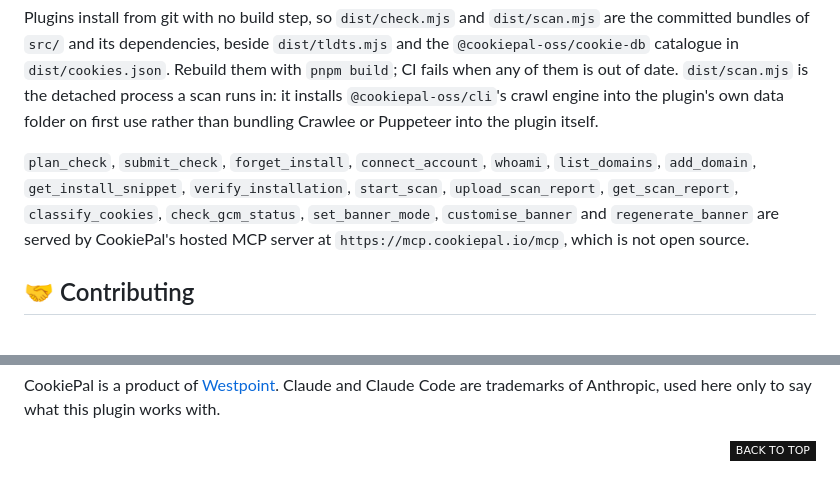
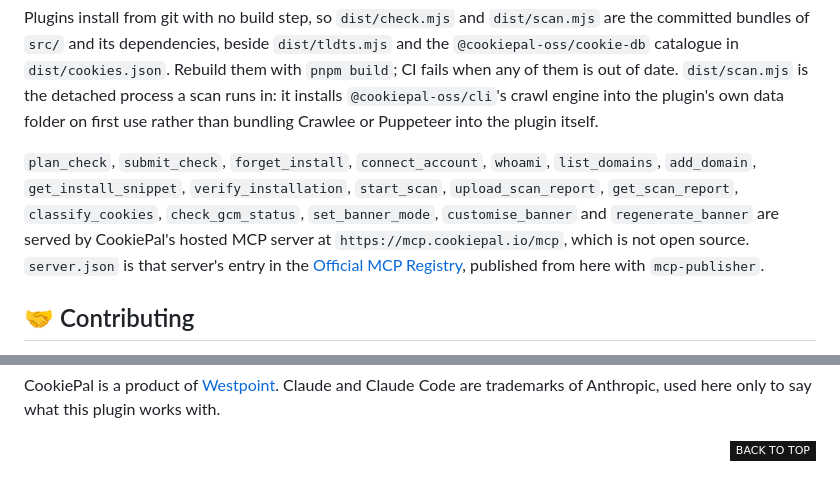
Before and after one commit to cookiepal/cookiepal-plugin, a Markdown page: README.md, 2 parts joined by grey strips. Rendered like a GitHub page; badges without logos.

```diff
--- a/README.md
+++ b/README.md
@@ -267,7 +298,7 @@ The plugin itself: the manifests, the `check-one-page`, `connect-account`, `veri
 
 Plugins install from git with no build step, so `dist/check.mjs` and `dist/scan.mjs` are the committed bundles of `src/` and its dependencies, beside `dist/tldts.mjs` and the `@cookiepal-oss/cookie-db` catalogue in `dist/cookies.json`. Rebuild them with `pnpm build`; CI fails when any of them is out of date. `dist/scan.mjs` is the detached process a scan runs in: it installs `@cookiepal-oss/cli`'s crawl engine into the plugin's own data folder on first use rather than bundling Crawlee or Puppeteer into the plugin itself.
 
-`plan_check`, `submit_check`, `forget_install`, `connect_account`, `whoami`, `list_domains`, `add_domain`, `get_install_snippet`, `verify_installation`, `start_scan`, `upload_scan_report`, `get_scan_report`, `classify_cookies`, `check_gcm_status`, `set_banner_mode`, `customise_banner` and `regenerate_banner` are served by CookiePal's hosted MCP server at `https://mcp.cookiepal.io/mcp`, which is not open source.
+`plan_check`, `submit_check`, `forget_install`, `connect_account`, `whoami`, `list_domains`, `add_domain`, `get_install_snippet`, `verify_installation`, `start_scan`, `upload_scan_report`, `get_scan_report`, `classify_cookies`, `check_gcm_status`, `set_banner_mode`, `customise_banner` and `regenerate_banner` are served by CookiePal's hosted MCP server at `https://mcp.cookiepal.io/mcp`, which is not open source. `server.json` is that server's entry in the [Official MCP Registry](https://registry.modelcontextprotocol.io), published from here with `mcp-publisher`.
 
 ## 🤝 Contributing
 
@@ -296,5 +327,7 @@ CookiePal is a product of [Westpoint](https://westpoint.io). Claude and Claude C
 [license-link]: ./LICENSE
 [claude-code-shield]: https://img.shields.io/badge/works_with-Claude_Code-EF8600?labelColor=222322&style=flat-square
 [claude-code-link]: https://claude.com/claude-code
+[mcp-shield]: https://img.shields.io/badge/remote_MCP-mcp.cookiepal.io-EF8600?labelColor=222322&style=flat-square
+[mcp-link]: #-use-cookiepal-in-any-mcp-client
 [no-account-shield]: https://img.shields.io/badge/account-not_required_to_check-EF8600?labelColor=222322&style=flat-square
 [no-account-link]: #-what-is-sent-to-cookiepal
```
Also changed, not shown: other parts of README.md (+32 -1 lines).
